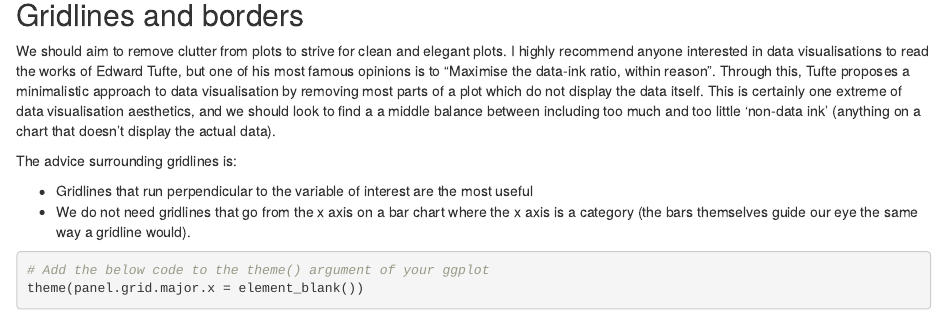
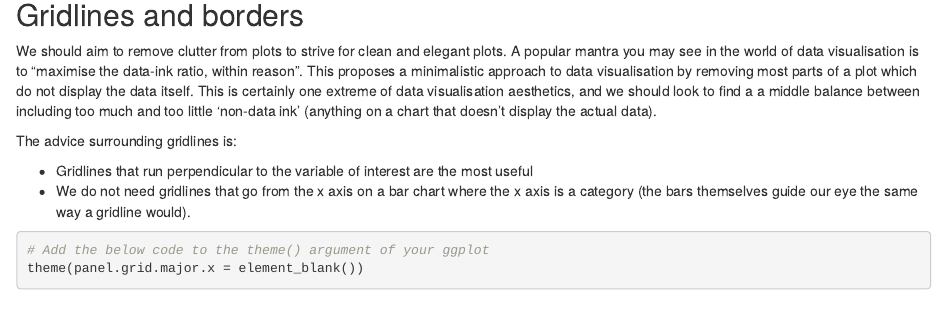
Before and after one commit to jamiehshare/capture_cookbook, an R Markdown document (docs/index.Rmd): the page in a window 1100 px wide, from 2180 px down. Rendered offline with R 4.5, knitr and Pandoc, with nearby package versions; drawn as R Markdown's standard HTML page in place of the format the file asks for; some code elsewhere in the file could not run offline.

Commit message:
Update index.Rmd

```diff
--- a/docs/index.Rmd
+++ b/docs/index.Rmd
@@ -2682,7 +2682,7 @@ example %>%
 
 ## Gridlines and borders
 
-We should aim to remove clutter from plots to strive for clean and elegant plots. I highly recommend anyone interested in data visualisations to read the works of Edward Tufte, but one of his most famous opinions is to "Maximise the data-ink ratio, within reason". Through this, Tufte proposes a minimalistic approach to data visualisation by removing most parts of a plot which do not display the data itself. This is certainly one extreme of data visualisation aesthetics, and we should look to find a a middle balance between including too much and too little 'non-data ink' (anything on a chart that doesn't display the actual data).
+We should aim to remove clutter from plots to strive for clean and elegant plots. A popular mantra you may see in the world of data visualisation is to "maximise the data-ink ratio, within reason". This proposes a minimalistic approach to data visualisation by removing most parts of a plot which do not display the data itself. This is certainly one extreme of data visualisation aesthetics, and we should look to find a a middle balance between including too much and too little 'non-data ink' (anything on a chart that doesn't display the actual data).
 
 The advice surrounding gridlines is:
 
```
